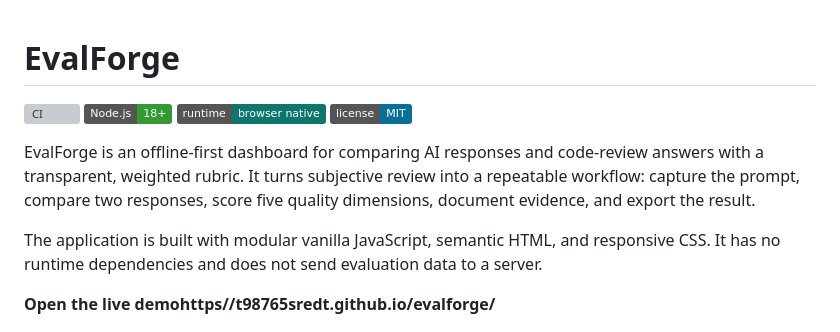
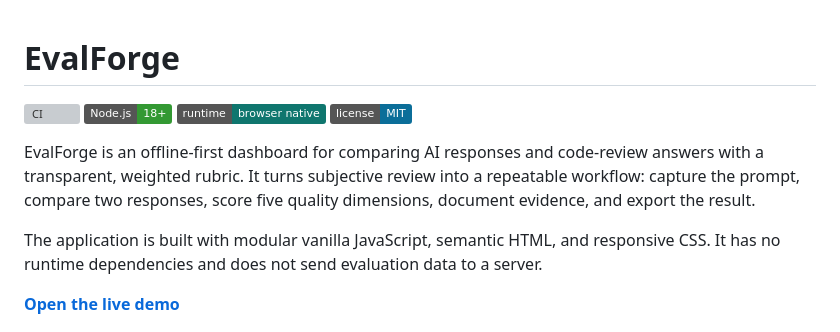
Before and after one commit to T98765SREDT/evalforge, a Markdown page: README.md, the part around the change. Drawn GitHub-style; badges without logos; grey boxes are pictures that could not be loaded.

Commit message:
docs: fix live demo link formatting

```diff
--- a/README.md
+++ b/README.md
@@ -1,3 +1,4 @@
+
 # EvalForge
 
 [![CI](https://github.com/T98765SREDT/evalforge/actions/workflows/ci.yml/badge.svg)](https://github.com/T98765SREDT/evalforge/actions/workflows/ci.yml)
@@ -9,7 +10,7 @@ EvalForge is an offline-first dashboard for comparing AI responses and code-revi
 
 The application is built with modular vanilla JavaScript, semantic HTML, and responsive CSS. It has no runtime dependencies and does not send evaluation data to a server.
 
-**Open the live demohttps//t98765sredt.github.io/evalforge/**
+**[Open the live demo](https://t98765sredt.github.io/evalforge/)**
 
 ![EvalForge evaluation dashboard](docs/evalforge-dashboard.png)
 
```
